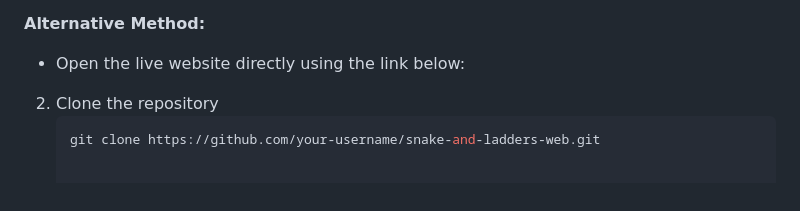
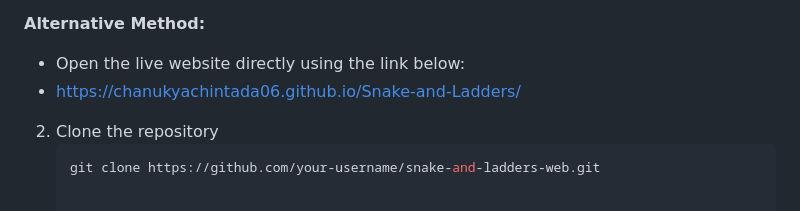
Before and after one commit to chanukyachintada06/Snake-and-Ladders, a Markdown page: README.md, the part around the change. Rendered like a GitHub page.

```diff
--- a/README.md
+++ b/README.md
@@ -112,6 +112,7 @@ You can access the project directly in your browser since it has already been de
 
 **Alternative Method:**
 - Open the live website directly using the link below:
+- https://chanukyachintada06.github.io/Snake-and-Ladders/
 
 
 2. Clone the repository
```
